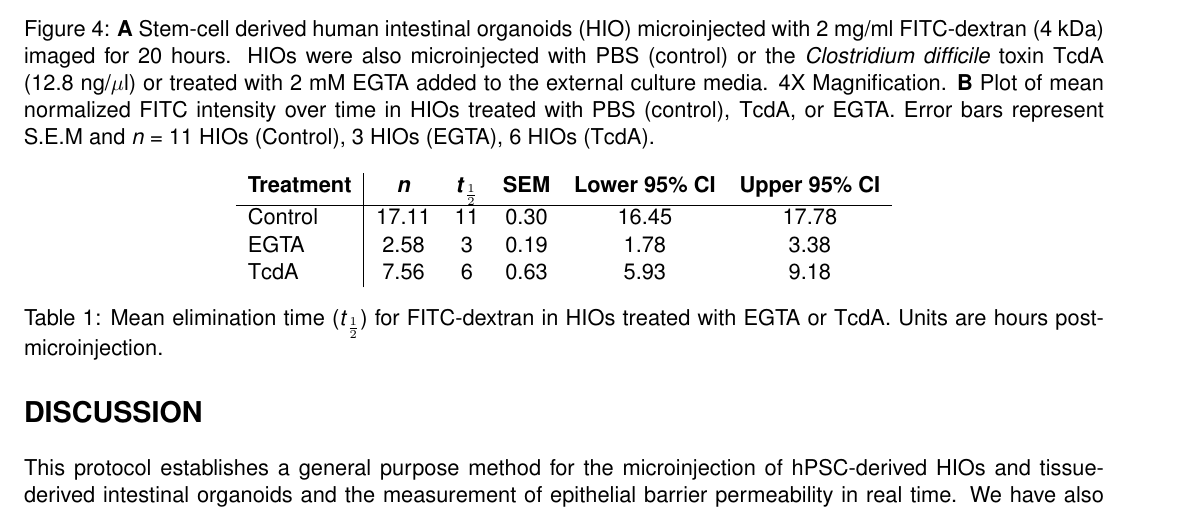
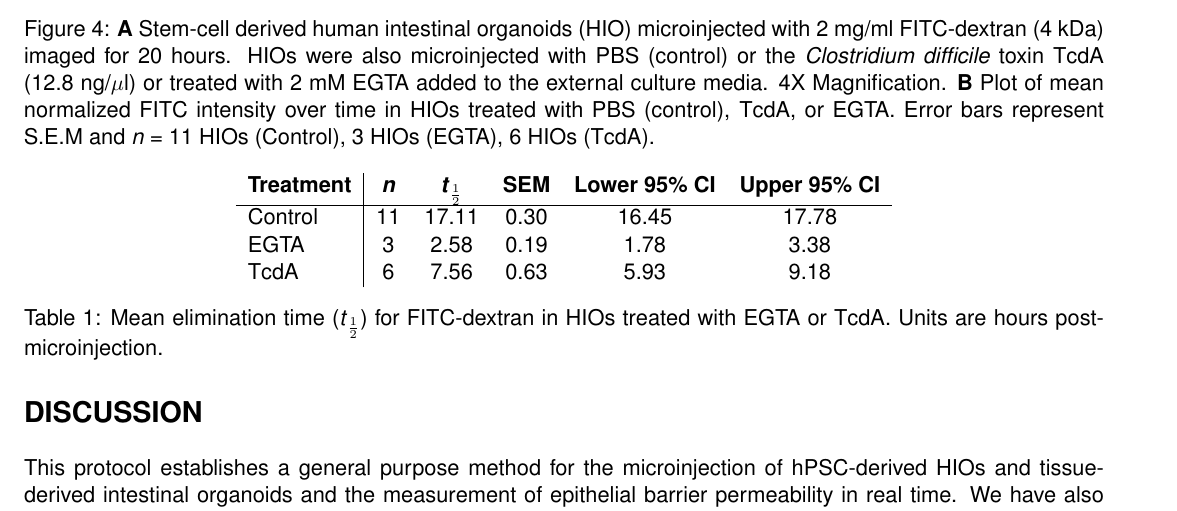
Before and after one commit to hilldr/HIO_microinjection, a LaTeX document (src/HIO_microinjection_protocol.tex): part of page 13 of 15, cut so that both start at the same text. Compiled offline with pdfLaTeX.

Commit message:
Fix Table 1 column headers

```diff
--- a/src/HIO_microinjection_protocol.tex
+++ b/src/HIO_microinjection_protocol.tex
@@ -352,9 +352,9 @@ Post-hoc analysis of imaging data revealed substantial differences in the retent
 \begin{tabular}{l|ccccc}
 {\bf Treatment} & {\bf \textit{n}} & {\bf \textit{t}$_\frac{1}{2}$} & {\bf SEM} & {\bf Lower 95\% CI} & {\bf Upper 95\% CI} \\
 \hline
-Control & 17.11 &  11 & 0.30 & 16.45 & 17.78 \\
-EGTA & 2.58 &   3 & 0.19 & 1.78 & 3.38 \\
-TcdA & 7.56 &   6 & 0.63 & 5.93 & 9.18 \\
+Control &  11 & 17.11  & 0.30 & 16.45 & 17.78 \\
+EGTA  &   3 & 2.58 & 0.19 & 1.78 & 3.38 \\
+TcdA &   6 & 7.56  & 0.63 & 5.93 & 9.18 \\
 \end{tabular}
 \caption{Mean elimination time (\textit{t}$_\frac{1}{2}$) for FITC-dextran in HIOs treated with EGTA or TcdA. Units are hours post-microinjection.}
 \end{table}
```
Also changed, not shown: results/figure4.pdf, src/HIO_microinjection_protocol.tex (2 more changed lines), 1 other file.
